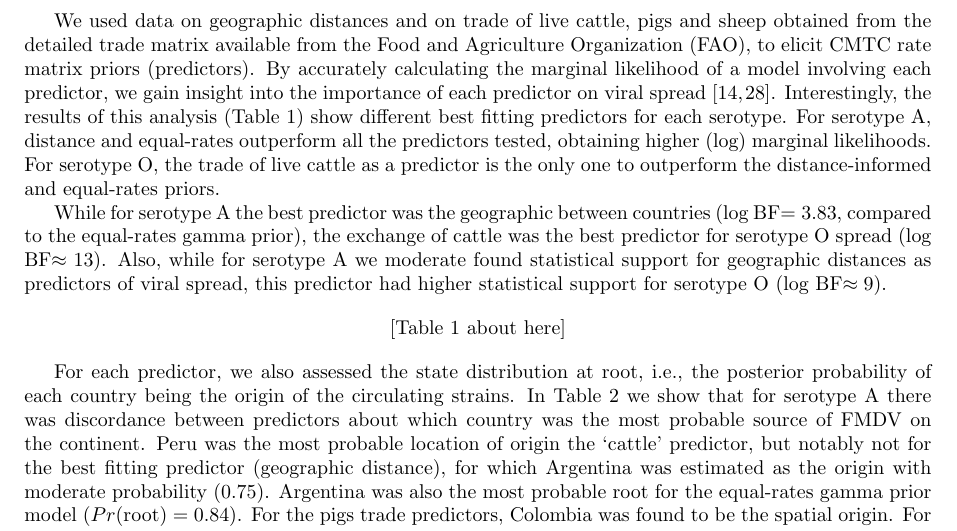
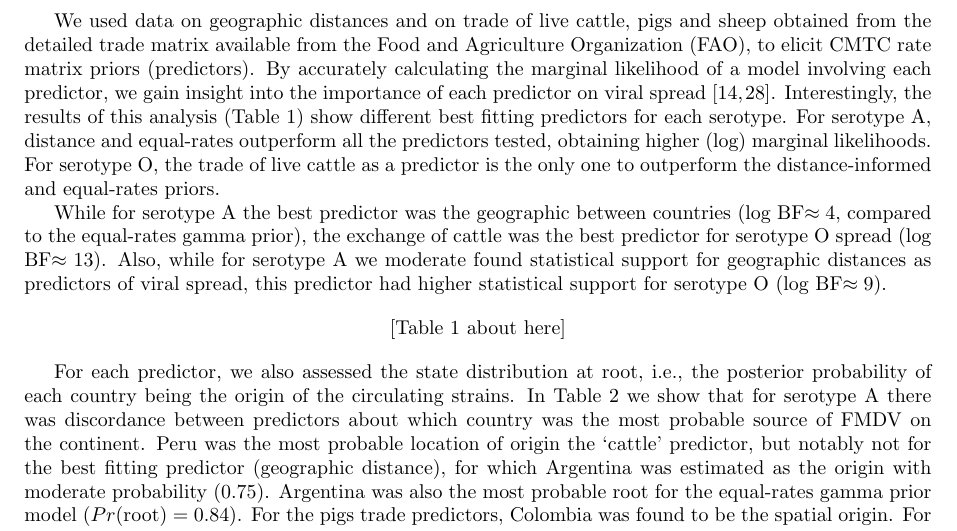
Before and after one commit to maxbiostat/FMDV_AMERICA, a LaTeX document (FMDV_AMERICA.tex): part of page 5 of 19, cut so that both start at the same text. Compiled offline with pdfLaTeX.

Commit message:
replies to MAS comments V; Sorry for so-calling you II, GMRFs are cool... XDD

```diff
--- a/FMDV_AMERICA.tex
+++ b/FMDV_AMERICA.tex
@@ -292,7 +292,7 @@ Interestingly, the results of this analysis (Table~\ref{tab:preds}) show differe
 For serotype A, distance and equal-rates outperform all the predictors tested, obtaining higher (log) marginal likelihoods.
 For serotype O, the trade of live cattle as a predictor is the only one to outperform the distance-informed and equal-rates  priors.
 
-While for serotype A the best predictor was the geographic between countries (log BF$=3.83$, compared to the equal-rates gamma prior), the exchange of cattle was the best predictor for serotype O spread (log BF$\approx 13$).
+While for serotype A the best predictor was the geographic between countries (log BF$\approx 4$, compared to the equal-rates gamma prior), the exchange of cattle was the best predictor for serotype O spread (log BF$\approx 13$).
 Also, while for serotype A we moderate found statistical support for geographic distances as predictors of viral spread, this predictor had higher statistical support for serotype O (log BF$\approx 9$).
 
 %NRF Do we have any results for the analyses combining the rate matrices of O and A? What was the best fitting predictor in this case?
```
Also changed, not shown: FMDV_AMERICA.tex (2 more changed lines).
